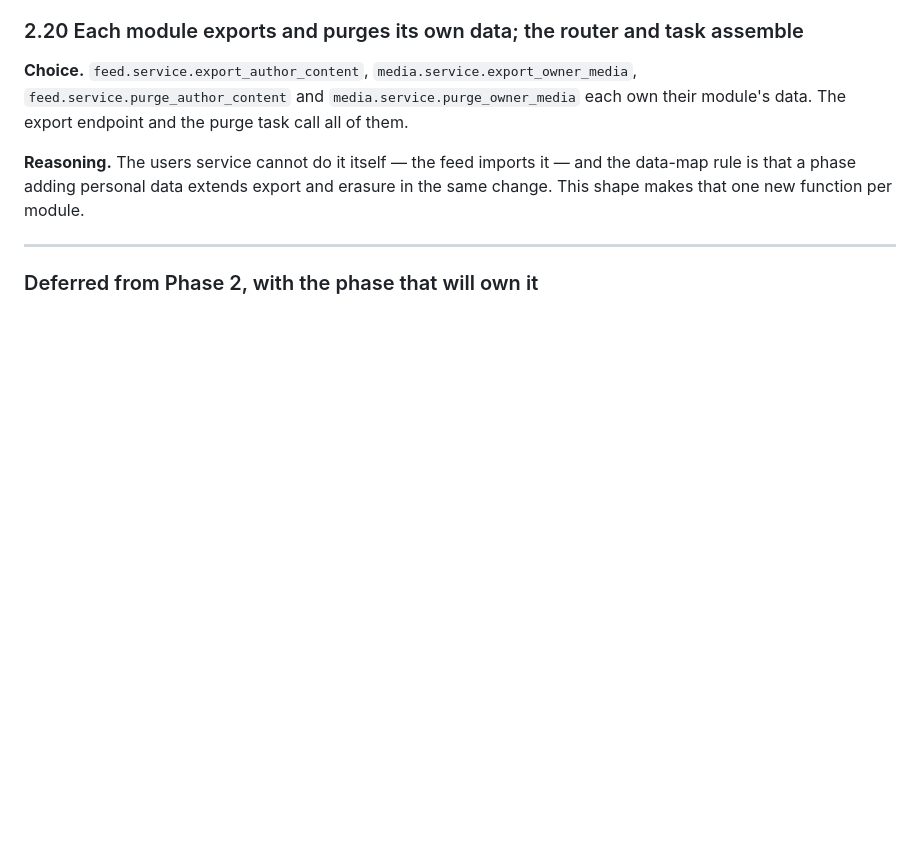
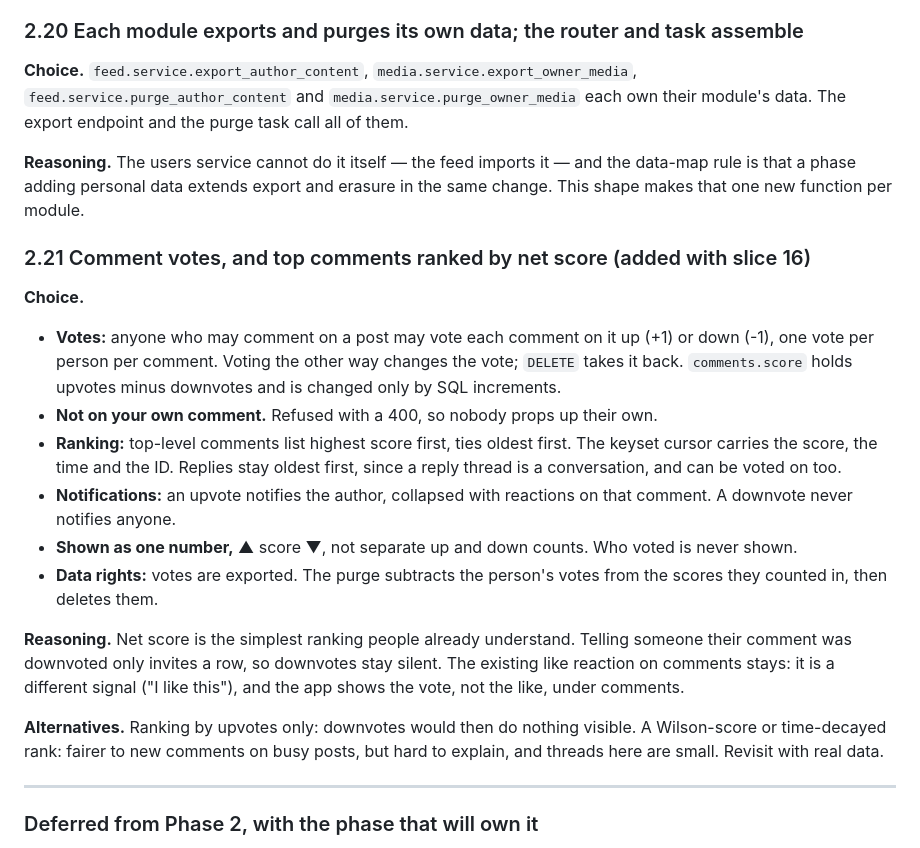
Before and after one commit to mosesgitonga/radius, a Markdown page: docs/DECISIONS.md, the part around the change. Drawn GitHub-style; blank space fills up the shorter version.

Commit message:
docs: decision 2.21 and data map for comment votes

```diff
--- a/docs/DECISIONS.md
+++ b/docs/DECISIONS.md
@@ -820,6 +820,33 @@ their module's data. The export endpoint and the purge task call all of them.
 **Reasoning.** The users service cannot do it itself — the feed imports it — and the
 data-map rule is that a phase adding personal data extends export and erasure in the
 same change. This shape makes that one new function per module.
+
+### 2.21 Comment votes, and top comments ranked by net score (added with slice 16)
+
+**Choice.**
+- **Votes:** anyone who may comment on a post may vote each comment on it up (+1)
+  or down (-1), one vote per person per comment. Voting the other way changes the
+  vote; `DELETE` takes it back. `comments.score` holds upvotes minus downvotes and
+  is changed only by SQL increments.
+- **Not on your own comment.** Refused with a 400, so nobody props up their own.
+- **Ranking:** top-level comments list highest score first, ties oldest first.
+  The keyset cursor carries the score, the time and the ID. Replies stay oldest
+  first, since a reply thread is a conversation, and can be voted on too.
+- **Notifications:** an upvote notifies the author, collapsed with reactions on
+  that comment. A downvote never notifies anyone.
+- **Shown as one number,** ▲ score ▼, not separate up and down counts. Who voted
+  is never shown.
+- **Data rights:** votes are exported. The purge subtracts the person's votes from
+  the scores they counted in, then deletes them.
+
+**Reasoning.** Net score is the simplest ranking people already understand.
+Telling someone their comment was downvoted only invites a row, so downvotes stay
+silent. The existing like reaction on comments stays: it is a different signal
+("I like this"), and the app shows the vote, not the like, under comments.
+
+**Alternatives.** Ranking by upvotes only: downvotes would then do nothing visible.
+A Wilson-score or time-decayed rank: fairer to new comments on busy posts, but
+hard to explain, and threads here are small. Revisit with real data.
 
 ---
 
```
Also changed, not shown: PROGRESS.md (+1 -1 lines), docs/DATA_MAP.md (+3 -1 lines).
